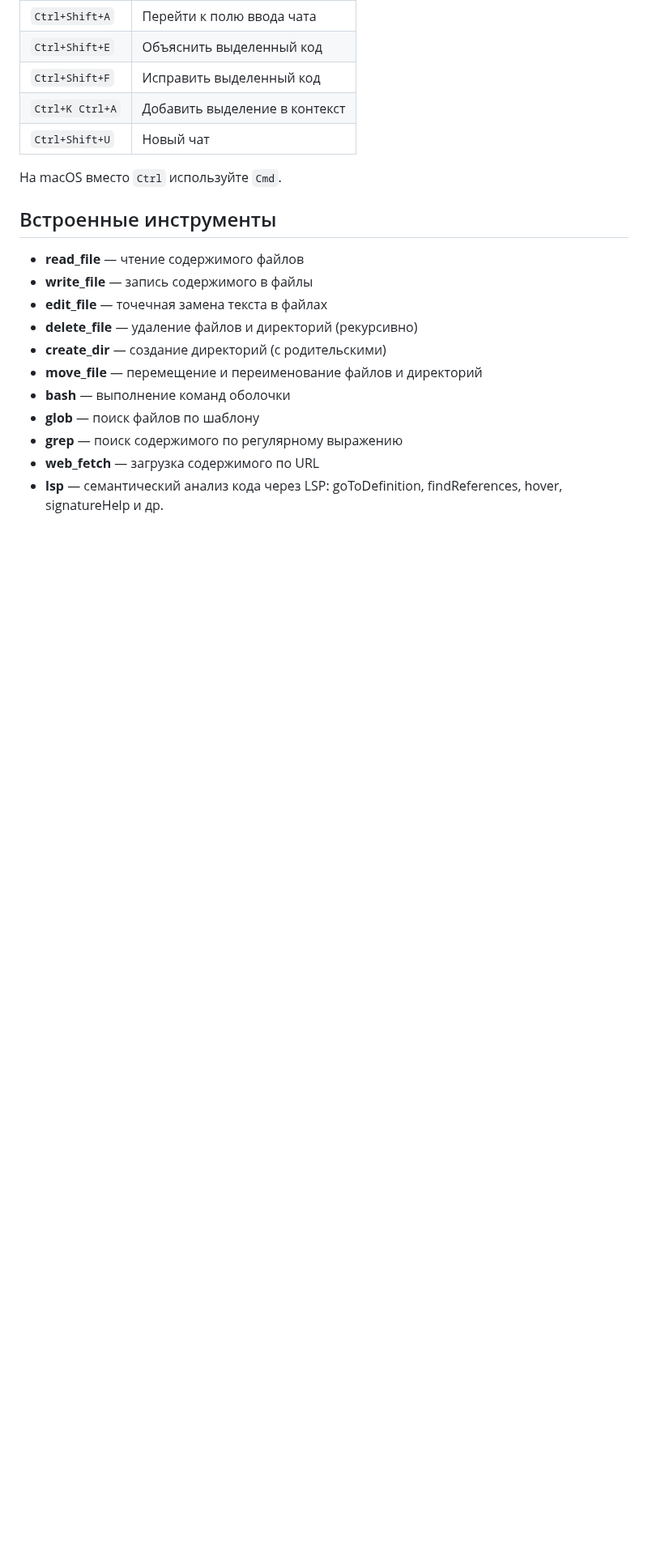
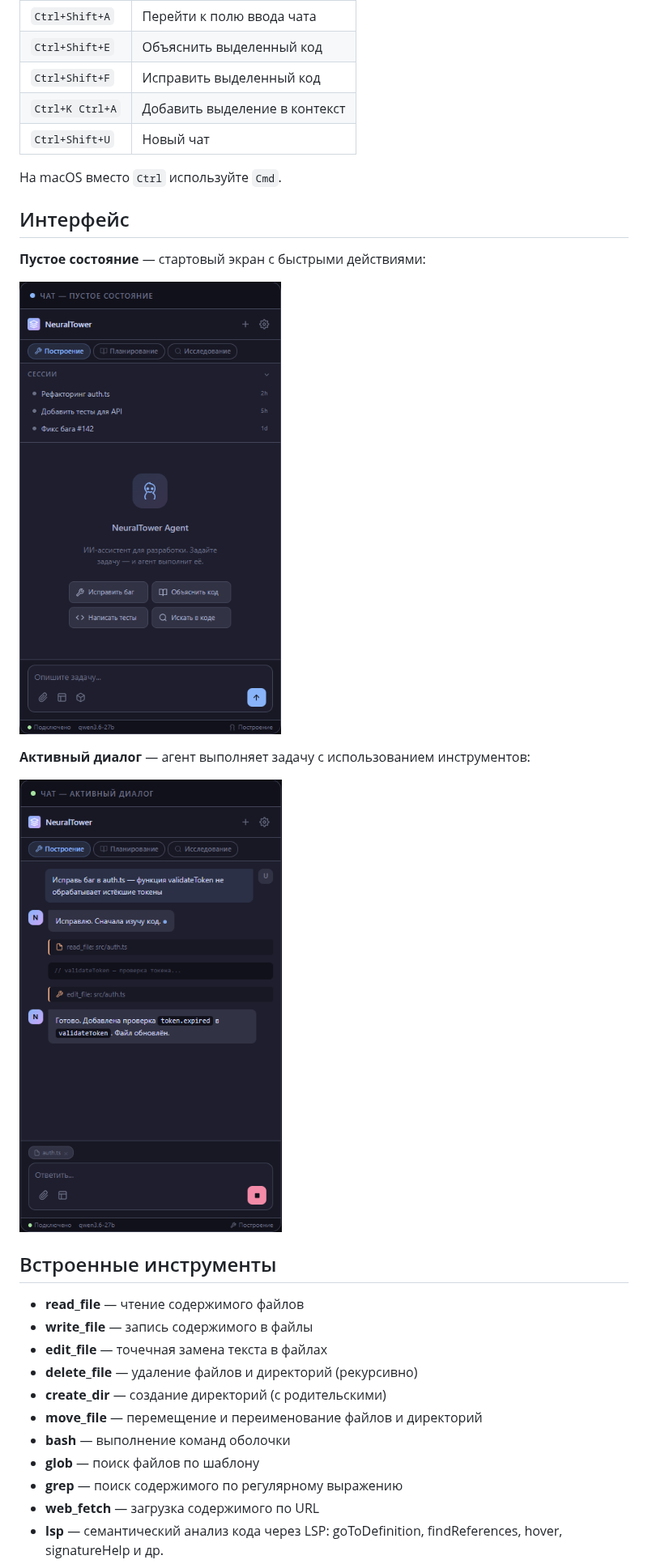
Before and after one commit to momentics/NeuralTower-Agent, a Markdown page: README.md, the part around the change. Shown at 81% size. GitHub-like rendering; pictures changed too: resources/mockup-chat-active.png (added), resources/mockup-chat-empty.png (added); blank space fills up the shorter version.

```diff
--- a/README.md
+++ b/README.md
@@ -73,6 +73,16 @@ code --install-extension NeuralTower-Agent-*.*.*.vsix
 
 На macOS вместо `Ctrl` используйте `Cmd`.
 
+## Интерфейс
+
+**Пустое состояние** — стартовый экран с быстрыми действиями:
+
+![Чат — пустое состояние](resources/mockup-chat-empty.png)
+
+**Активный диалог** — агент выполняет задачу с использованием инструментов:
+
+![Чат — активный диалог](resources/mockup-chat-active.png)
+
 ## Встроенные инструменты
 
 - **read_file** — чтение содержимого файлов
```
Also changed, not shown: UI-UX/DESIGN_SPEC.md (added, +303 -0 lines), 3 other files.
